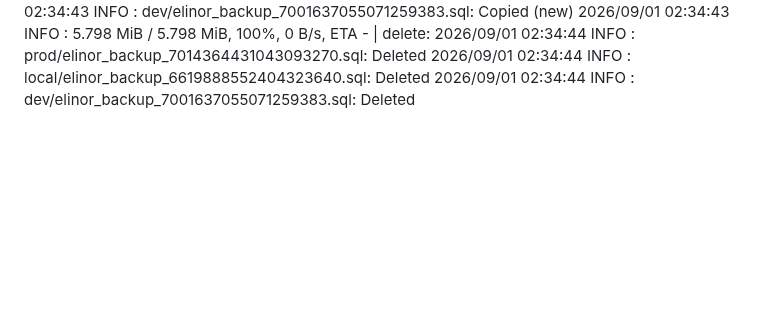
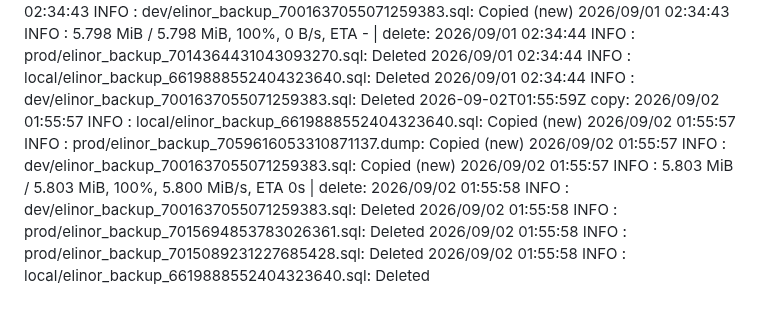
Before and after one commit to WWFGlobalScience/elinor-api, a Markdown page: .github/dbbackup-mirror/log.md, the part around the change. GitHub-like rendering; blank space fills up the shorter version.

Commit message:
chore: record dbbackup mirror run [skip ci]

```diff
--- a/.github/dbbackup-mirror/log.md
+++ b/.github/dbbackup-mirror/log.md
@@ -24,3 +24,4 @@
 2026-08-30T02:22:01Z copy: 2026/08/30 02:21:59 INFO  : local/elinor_backup_6619888552404323640.sql: Copied (new) 2026/08/30 02:21:59 INFO  : prod/elinor_backup_7057441602748865264.dump: Copied (new) 2026/08/30 02:21:59 INFO  : dev/elinor_backup_7001637055071259383.sql: Copied (new) 2026/08/30 02:21:59 INFO  :     5.790 MiB / 5.790 MiB, 100%, 4.620 MiB/s, ETA 0s  | delete: 2026/08/30 02:22:00 INFO  : dev/elinor_backup_7001637055071259383.sql: Deleted 2026/08/30 02:22:00 INFO  : local/elinor_backup_6619888552404323640.sql: Deleted
 2026-08-31T02:16:42Z copy: 2026/08/31 02:16:40 INFO  : prod/elinor_backup_7058166414599771410.dump: Copied (new) 2026/08/31 02:16:40 INFO  : local/elinor_backup_6619888552404323640.sql: Copied (new) 2026/08/31 02:16:41 INFO  : dev/elinor_backup_7001637055071259383.sql: Copied (new) 2026/08/31 02:16:41 INFO  :     5.794 MiB / 5.794 MiB, 100%, 0 B/s, ETA -  | delete: 2026/08/31 02:16:41 INFO  : dev/elinor_backup_7001637055071259383.sql: Deleted 2026/08/31 02:16:41 INFO  : prod/elinor_backup_7013639630587236964.sql: Deleted 2026/08/31 02:16:41 INFO  : local/elinor_backup_6619888552404323640.sql: Deleted
 2026-09-01T02:34:44Z copy: 2026/09/01 02:34:43 INFO  : local/elinor_backup_6619888552404323640.sql: Copied (new) 2026/09/01 02:34:43 INFO  : prod/elinor_backup_7058891234397794393.dump: Copied (new) 2026/09/01 02:34:43 INFO  : dev/elinor_backup_7001637055071259383.sql: Copied (new) 2026/09/01 02:34:43 INFO  :     5.798 MiB / 5.798 MiB, 100%, 0 B/s, ETA -  | delete: 2026/09/01 02:34:44 INFO  : prod/elinor_backup_7014364431043093270.sql: Deleted 2026/09/01 02:34:44 INFO  : local/elinor_backup_6619888552404323640.sql: Deleted 2026/09/01 02:34:44 INFO  : dev/elinor_backup_7001637055071259383.sql: Deleted
+2026-09-02T01:55:59Z copy: 2026/09/02 01:55:57 INFO  : local/elinor_backup_6619888552404323640.sql: Copied (new) 2026/09/02 01:55:57 INFO  : prod/elinor_backup_7059616053310871137.dump: Copied (new) 2026/09/02 01:55:57 INFO  : dev/elinor_backup_7001637055071259383.sql: Copied (new) 2026/09/02 01:55:57 INFO  :     5.803 MiB / 5.803 MiB, 100%, 5.800 MiB/s, ETA 0s  | delete: 2026/09/02 01:55:58 INFO  : dev/elinor_backup_7001637055071259383.sql: Deleted 2026/09/02 01:55:58 INFO  : prod/elinor_backup_7015694853783026361.sql: Deleted 2026/09/02 01:55:58 INFO  : prod/elinor_backup_7015089231227685428.sql: Deleted 2026/09/02 01:55:58 INFO  : local/elinor_backup_6619888552404323640.sql: Deleted
```
